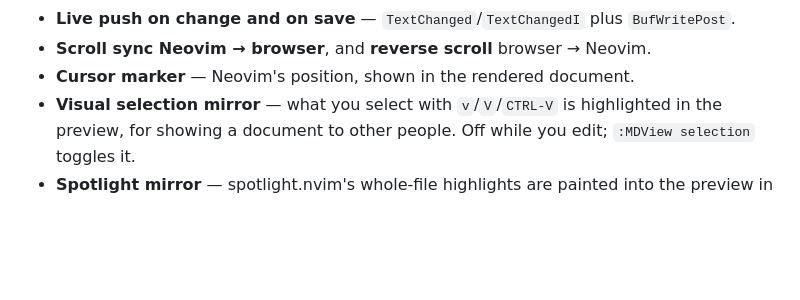
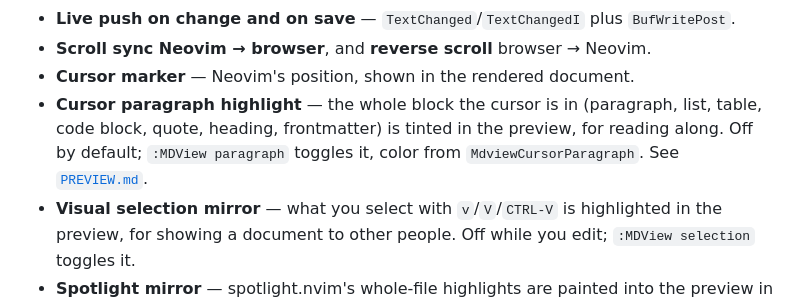
Before and after one commit to StefanBartl/mdview.nvim, a Markdown page: docs/FEATURES/README.md, the part around the change. Drawn GitHub-style; blank space fills up the shorter version.

Commit message:
docs(cursor): list :MDView paragraph in BINDINGS.md and the feature index

```diff
--- a/docs/FEATURES/README.md
+++ b/docs/FEATURES/README.md
@@ -41,6 +41,11 @@ In detail in [`PREVIEW.md`](PREVIEW.md).
   `BufWritePost`.
 - **Scroll sync Neovim → browser**, and **reverse scroll** browser → Neovim.
 - **Cursor marker** — Neovim's position, shown in the rendered document.
+- **Cursor paragraph highlight** — the whole block the cursor is in (paragraph,
+  list, table, code block, quote, heading, frontmatter) is tinted in the
+  preview, for reading along. Off by default; `:MDView paragraph` toggles it,
+  color from `MdviewCursorParagraph`. See
+  [`PREVIEW.md`](PREVIEW.md#cursor-paragraph-highlight).
 - **Visual selection mirror** — what you select with `v`/`V`/`CTRL-V` is
   highlighted in the preview, for showing a document to other people. Off
   while you edit; `:MDView selection` toggles it.
```
Also changed, not shown: docs/BINDINGS.md (+1 -0 lines).
